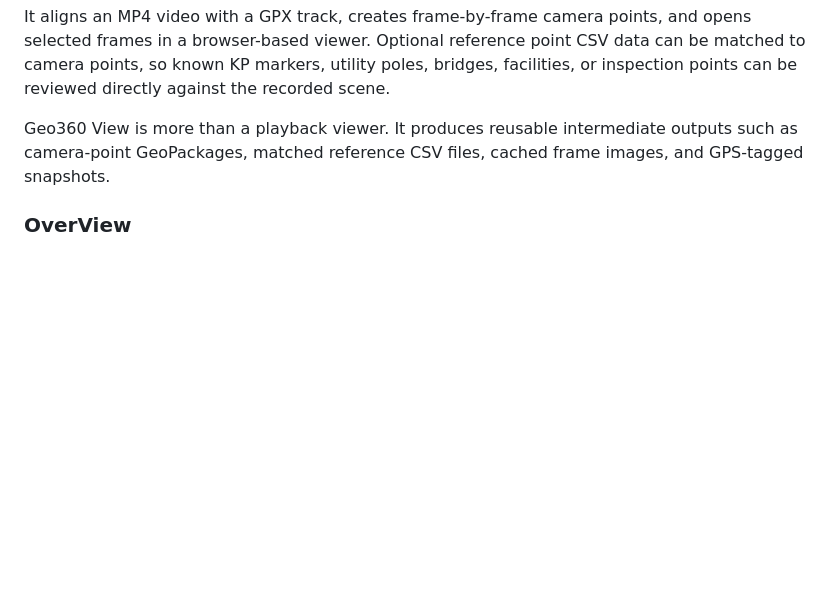
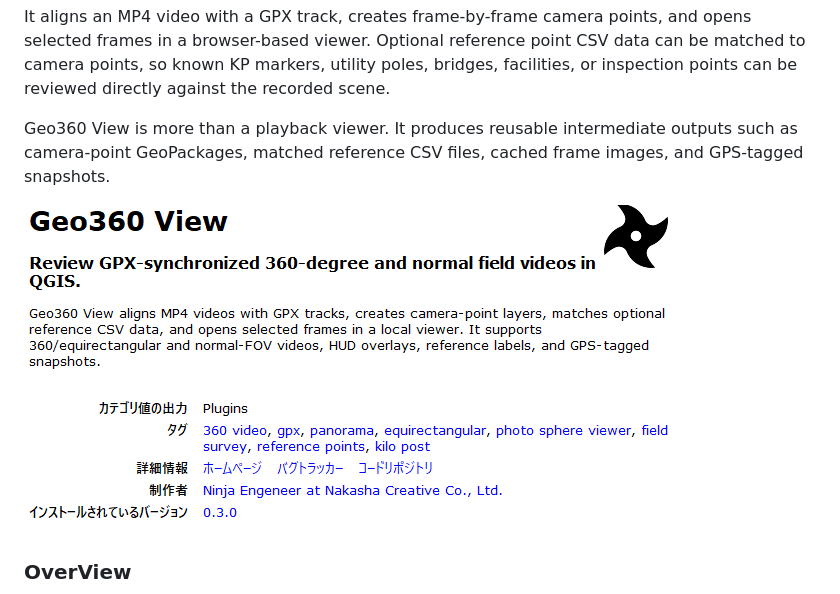
Before and after one commit to yoshiyuki-matsui/Geo360View, a Markdown page: README.md, the part around the change. Drawn GitHub-style; pictures changed too: docs/images/Geo360Viewe.png (added); blank space fills up the shorter version.

```diff
--- a/README.md
+++ b/README.md
@@ -9,6 +9,7 @@ It aligns an MP4 video with a GPX track, creates frame-by-frame camera points, a
 Geo360 View is more than a playback viewer. It produces reusable intermediate outputs such as camera-point GeoPackages, matched reference CSV files, cached frame images, and GPS-tagged snapshots.
 
 
+![Geo360 View Geo360View](docs/images/Geo360Viewe.png)
 ### OverView
 ![Geo360 View OverView](docs/images/overview.png)
 ### Panel
```
Also changed, not shown: README_ja.md (+3 -10 lines).
